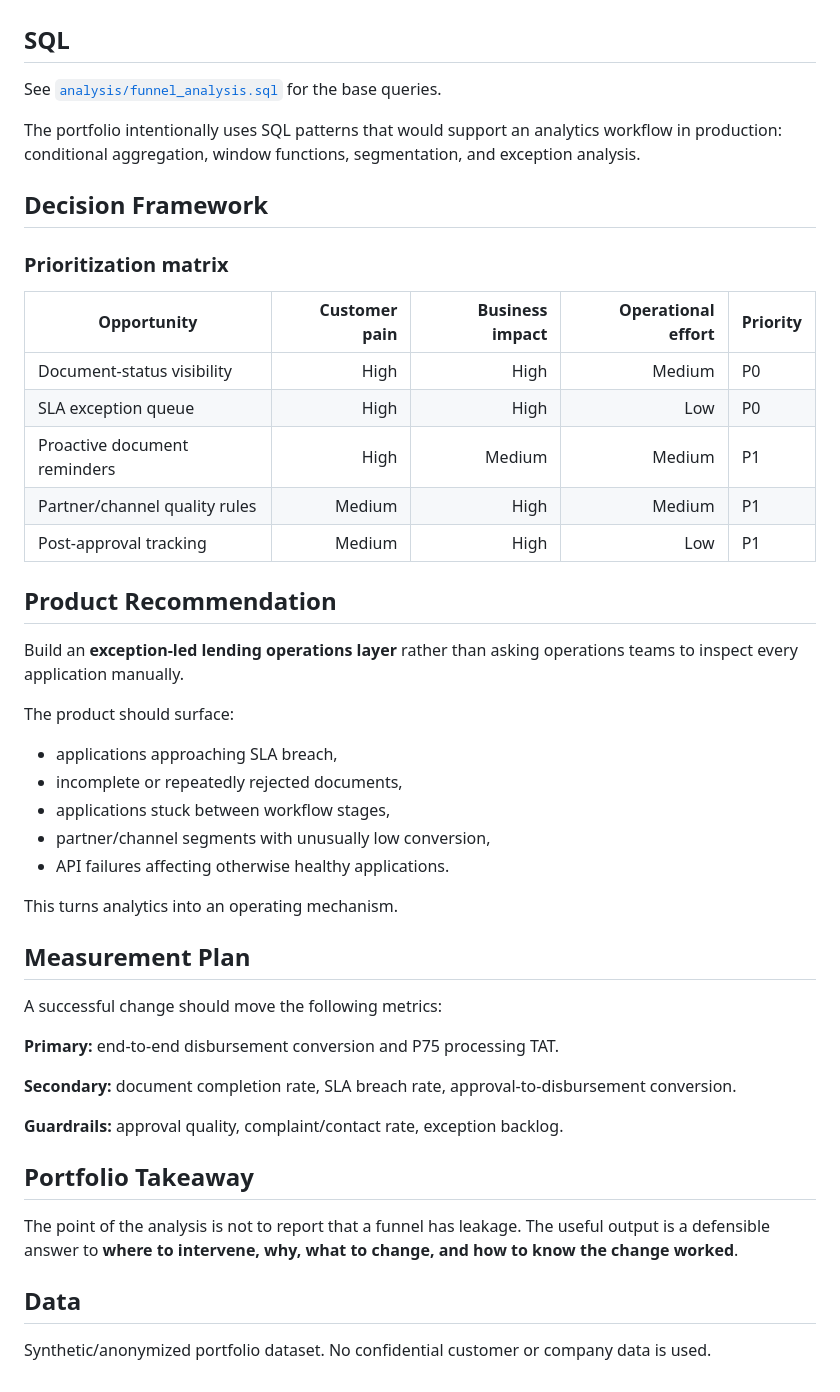
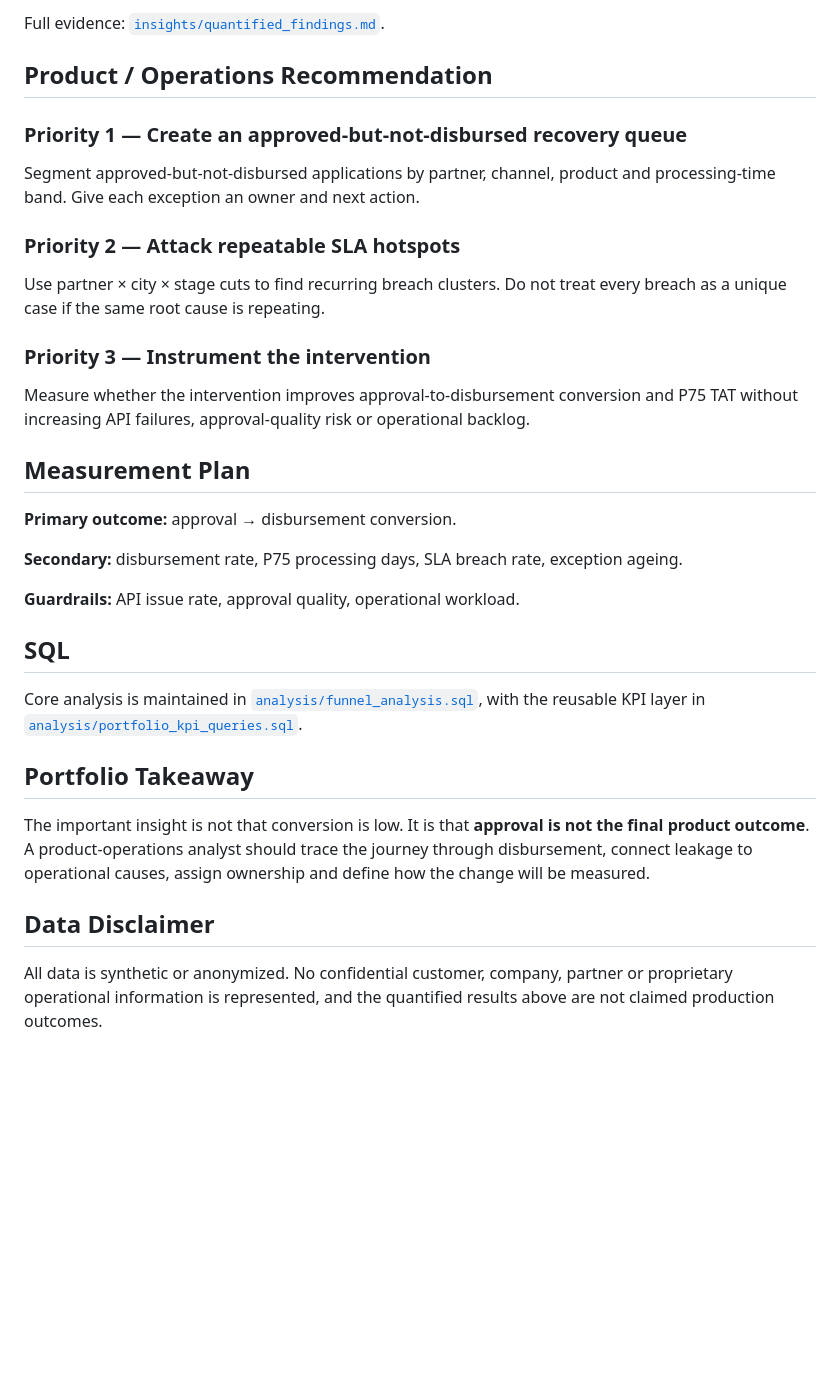
Before and after one commit to praj-debug/fintech-product-analytics, a Markdown page: projects/01-lending-funnel-optimization/README.md, the part around one of its changes. GitHub-like rendering; blank space fills up the shorter version.

```diff
--- a/projects/01-lending-funnel-optimization/README.md
+++ b/projects/01-lending-funnel-optimization/README.md
@@ -59,50 +56,35 @@ Disbursement
+Full evidence: [`insights/quantified_findings.md`](../../insights/quantified_findings.md).
+
+## Product / Operations Recommendation
+
+### Priority 1 — Create an approved-but-not-disbursed recovery queue
+
+Segment approved-but-not-disbursed applications by partner, channel, product and processing-time band. Give each exception an owner and next action.
+
+### Priority 2 — Attack repeatable SLA hotspots
+
+Use partner × city × stage cuts to find recurring breach clusters. Do not treat every breach as a unique case if the same root cause is repeating.
+
+### Priority 3 — Instrument the intervention
+
+Measure whether the intervention improves approval-to-disbursement conversion and P75 TAT without increasing API failures, approval-quality risk or operational backlog.
+
+## Measurement Plan
+
+**Primary outcome:** approval → disbursement conversion.
+
+**Secondary:** disbursement rate, P75 processing days, SLA breach rate, exception ageing.
+
+**Guardrails:** API issue rate, approval quality, operational workload.
 
 ## SQL
 
-See [`analysis/funnel_analysis.sql`](../../analysis/funnel_analysis.sql) for the base queries.
-
-The portfolio intentionally uses SQL patterns that would support an analytics workflow in production: conditional aggregation, window functions, segmentation, and exception analysis.
-
-## Decision Framework
-
-### Prioritization matrix
-
-| Opportunity | Customer pain | Business impact | Operational effort | Priority |
-|---|---:|---:|---:|---|
-| Document-status visibility | High | High | Medium | P0 |
-| SLA exception queue | High | High | Low | P0 |
-| Proactive document reminders | High | Medium | Medium | P1 |
-| Partner/channel quality rules | Medium | High | Medium | P1 |
-| Post-approval tracking | Medium | High | Low | P1 |
-
-## Product Recommendation
-
-Build an **exception-led lending operations layer** rather than asking operations teams to inspect every application manually.
-
-The product should surface:
-
-- applications approaching SLA breach,
-- incomplete or repeatedly rejected documents,
-- applications stuck between workflow stages,
-- partner/channel segments with unusually low conversion,
-- API failures affecting otherwise healthy applications.
-
-This turns analytics into an operating mechanism.
-
-## Measurement Plan
-
-A successful change should move the following metrics:
-
-**Primary:** end-to-end disbursement conversion and P75 processing TAT.
-
-**Secondary:** document completion rate, SLA breach rate, approval-to-disbursement conversion.
-
-**Guardrails:** approval quality, complaint/contact rate, exception backlog.
+Core analysis is maintained in [`analysis/funnel_analysis.sql`](../../analysis/funnel_analysis.sql), with the reusable KPI layer in [`analysis/portfolio_kpi_queries.sql`](../../analysis/portfolio_kpi_queries.sql).
 
 ## Portfolio Takeaway
 
-The point of the analysis is not to report that a funnel has leakage. The useful output is a defensible answer to **where to intervene, why, what to change, and how to know the change worked**.
+The important insight is not that conversion is low. It is that **approval is not the final product outcome**. A product-operations analyst should trace the journey through disbursement, connect leakage to operational causes, assign ownership and define how the change will be measured.
 
-## Data
+## Data Disclaimer
 
-Synthetic/anonymized portfolio dataset. No confidential customer or company data is used.
+All data is synthetic or anonymized. No confidential customer, company, partner or proprietary operational information is represented, and the quantified results above are not claimed production outcomes.
```
Also changed, not shown: other parts of projects/01-lending-funnel-optimization/README.md (+35 -38 lines).
